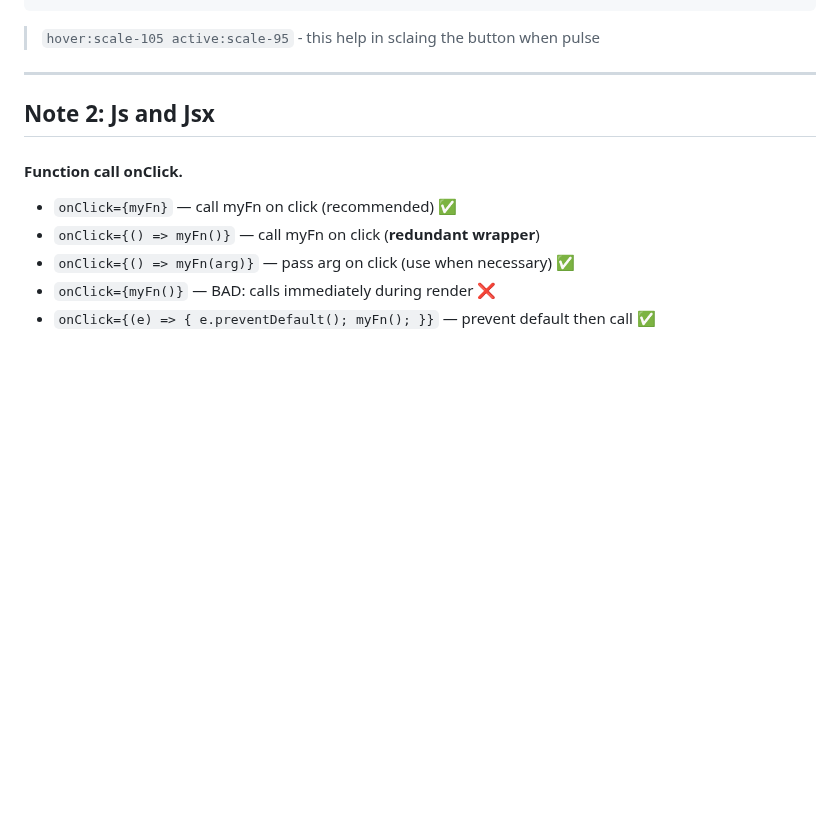
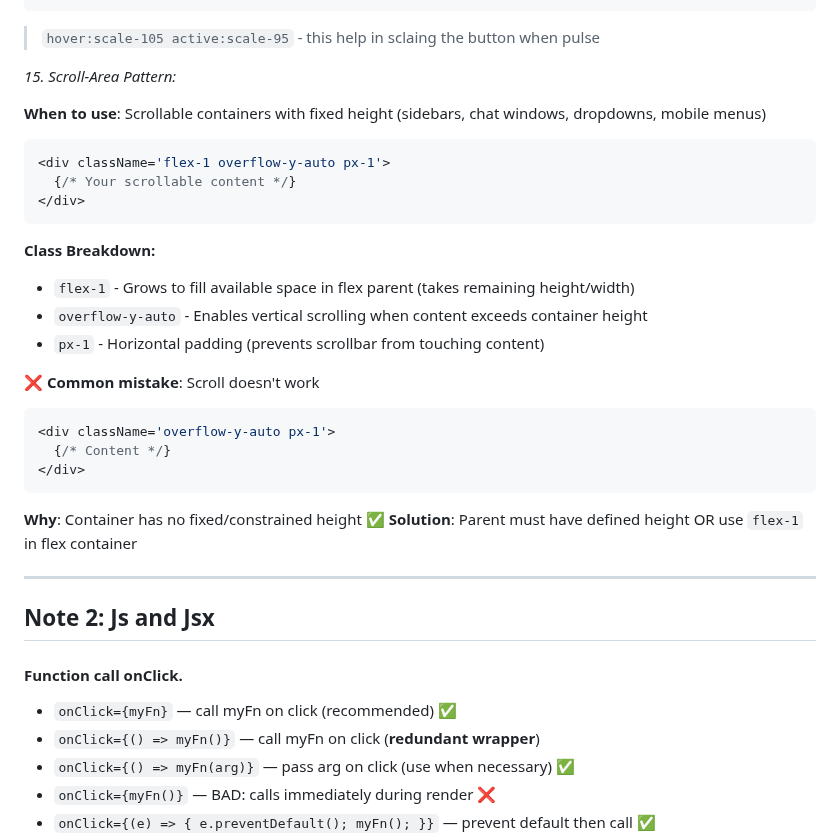
Before and after one commit to saayush615/Ecobazar, a Markdown page: frontend/README.md, the part around the change. GitHub-like rendering; blank space fills up the shorter version.

Commit message:
docs(frontend): add Scroll-area Pattern

````diff
--- a/frontend/README.md
+++ b/frontend/README.md
@@ -214,6 +214,31 @@ _14. Button pulse pattern:_
 </button>
 ```
 > `hover:scale-105 active:scale-95` - this help in sclaing the button when pulse
+
+_15. Scroll-Area Pattern:_
+
+**When to use**: Scrollable containers with fixed height (sidebars, chat windows, dropdowns, mobile menus)
+
+```jsx
+<div className='flex-1 overflow-y-auto px-1'>
+  {/* Your scrollable content */}
+</div>
+```
+
+**Class Breakdown:**
+- `flex-1` - Grows to fill available space in flex parent (takes remaining height/width)
+- `overflow-y-auto` - Enables vertical scrolling when content exceeds container height
+- `px-1` - Horizontal padding (prevents scrollbar from touching content)
+
+❌ **Common mistake**: Scroll doesn't work
+```jsx
+<div className='overflow-y-auto px-1'>
+  {/* Content */}
+</div>
+```
+**Why**: Container has no fixed/constrained height
+✅ **Solution**: Parent must have defined height OR use `flex-1` in flex container
+
 ---
 ## Note 2: Js and Jsx
 #### Function call onClick.
````
